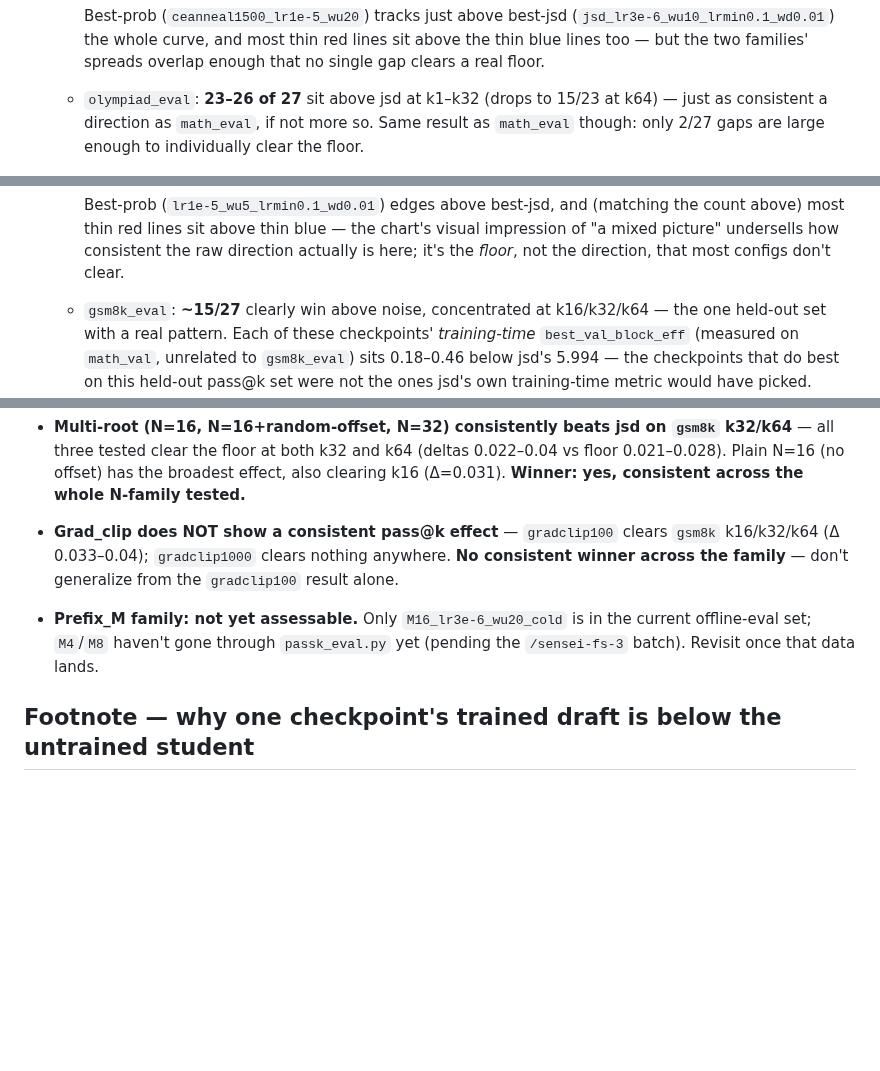
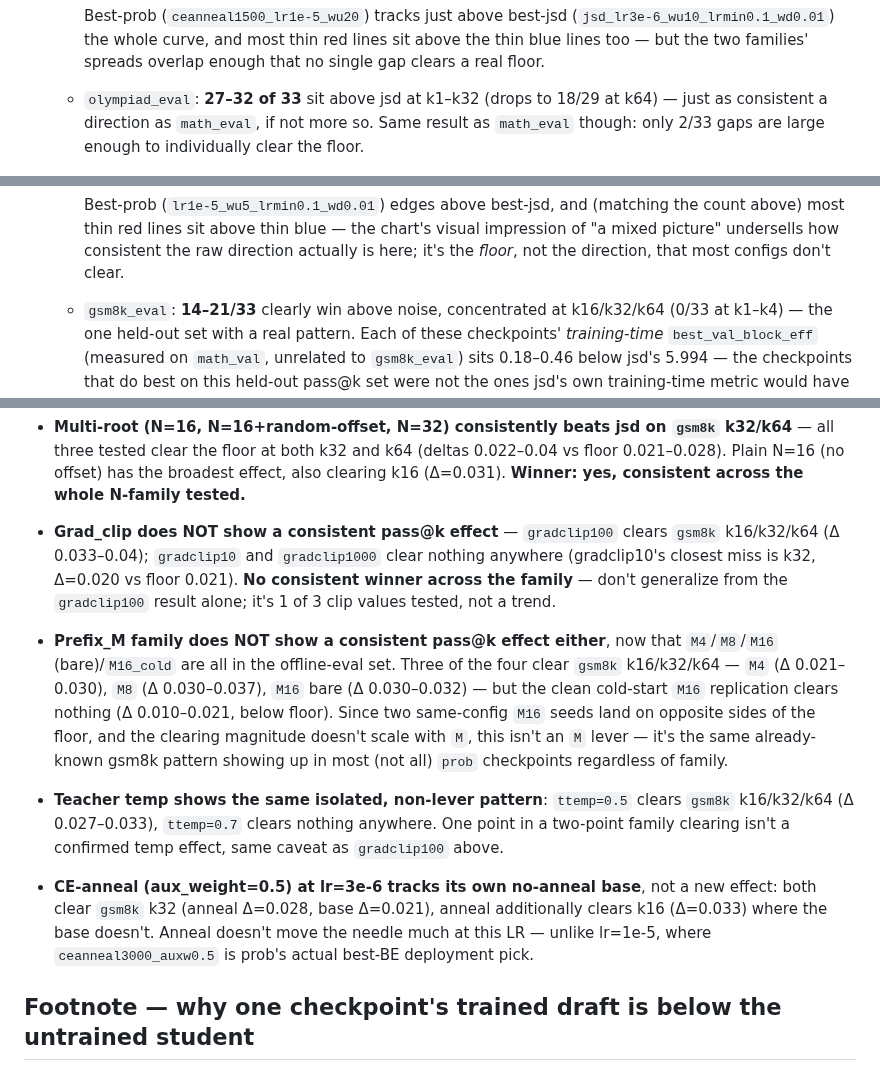
Before and after one commit to Rmuk655/Distill-Spec-Research, a Markdown page: notes/passk_prob_vs_jsd_research_note.md, 3 parts joined by grey strips. GitHub-like rendering; blank space fills up the shorter version.

Commit message:
docs(notes): incorporate M8/M16-bare/gradclip10/ttemp/ceanneal-lr3e-6 pass@k data
New offline ckpt_best eval batch (33 checkpoints total, up from 27) completes
the M-family (M4/M8/M16 bare/M16 cold) and grad_clip (10/100/1000) families,
adds teacher-temp (0.5/0.7) and a ceanneal3000_auxw0.5 point at lr=3e-6.
None of these show a family-wide pass@k lever -- each has exactly one point
that clears the gsm8k floor and the rest don't, matching the already-known
per-checkpoint (not per-hyperparameter) gsm8k pattern. Regenerated the three
pass@k curve charts and refreshed direction/floor-clearing counts (33 vs
prior 27) throughout the note.

```diff
--- a/notes/passk_prob_vs_jsd_research_note.md
+++ b/notes/passk_prob_vs_jsd_research_note.md
@@ -53,9 +53,9 @@ measurements from two different data sources, not "BE on that dataset."
     lines sit above the thin blue lines too — but the two families'
     spreads overlap enough that no single gap clears a real floor.
 
-  - `olympiad_eval`: **23–26 of 27** sit above jsd at k1–k32 (drops to
-    15/23 at k64) — just as consistent a direction as `math_eval`, if not
-    more so. Same result as `math_eval` though: only 2/27 gaps are large
+  - `olympiad_eval`: **27–32 of 33** sit above jsd at k1–k32 (drops to
+    18/29 at k64) — just as consistent a direction as `math_eval`, if not
+    more so. Same result as `math_eval` though: only 2/33 gaps are large
     enough to individually clear the floor.
 
     ![pass@k, every checkpoint, olympiad_eval](../results/passK/passk_curves_all_olympiad_eval.png)
@@ -66,8 +66,9 @@ measurements from two different data sources, not "BE on that dataset."
     consistent the raw direction actually is here; it's the *floor*, not
     the direction, that most configs don't clear.
 
-  - `gsm8k_eval`: **~15/27** clearly win above noise, concentrated at
-    k16/k32/k64 — the one held-out set with a real pattern. Each of these
+  - `gsm8k_eval`: **14–21/33** clearly win above noise, concentrated at
+    k16/k32/k64 (0/33 at k1–k4) — the one held-out set with a real
+    pattern. Each of these
     checkpoints' *training-time* `best_val_block_eff` (measured on
     `math_val`, unrelated to `gsm8k_eval`) sits 0.18–0.46 below jsd's
     5.994 — the checkpoints that do best on this held-out pass@k set were
@@ -90,13 +91,32 @@ measurements from two different data sources, not "BE on that dataset."
   across the whole N-family tested.**
 
 - **Grad_clip does NOT show a consistent pass@k effect** — `gradclip100`
-  clears `gsm8k` k16/k32/k64 (Δ 0.033–0.04); `gradclip1000` clears nothing
-  anywhere. **No consistent winner across the family** — don't generalize
-  from the `gradclip100` result alone.
+  clears `gsm8k` k16/k32/k64 (Δ 0.033–0.04); `gradclip10` and `gradclip1000`
+  clear nothing anywhere (gradclip10's closest miss is k32, Δ=0.020 vs
+  floor 0.021). **No consistent winner across the family** — don't
+  generalize from the `gradclip100` result alone; it's 1 of 3 clip values
+  tested, not a trend.
 
-- **Prefix_M family: not yet assessable.** Only `M16_lr3e-6_wu20_cold` is in
-  the current offline-eval set; `M4`/`M8` haven't gone through `passk_eval.py`
-  yet (pending the `/sensei-fs-3` batch). Revisit once that data lands.
+- **Prefix_M family does NOT show a consistent pass@k effect either**, now
+  that `M4`/`M8`/`M16` (bare)/`M16_cold` are all in the offline-eval set.
+  Three of the four clear `gsm8k` k16/k32/k64 — `M4` (Δ 0.021–0.030), `M8`
+  (Δ 0.030–0.037), `M16` bare (Δ 0.030–0.032) — but the clean cold-start
+  `M16` replication clears nothing (Δ 0.010–0.021, below floor). Since two
+  same-config `M16` seeds land on opposite sides of the floor, and the
+  clearing magnitude doesn't scale with `M`, this isn't an `M` lever — it's
+  the same already-known gsm8k pattern showing up in most (not all)
+  `prob` checkpoints regardless of family.
+
+- **Teacher temp shows the same isolated, non-lever pattern**: `ttemp=0.5`
+  clears `gsm8k` k16/k32/k64 (Δ 0.027–0.033), `ttemp=0.7` clears nothing
+  anywhere. One point in a two-point family clearing isn't a confirmed
+  temp effect, same caveat as `gradclip100` above.
+
+- **CE-anneal (aux_weight=0.5) at lr=3e-6 tracks its own no-anneal base**,
+  not a new effect: both clear `gsm8k` k32 (anneal Δ=0.028, base Δ=0.021),
+  anneal additionally clears k16 (Δ=0.033) where the base doesn't. Anneal
+  doesn't move the needle much at this LR — unlike lr=1e-5, where
+  `ceanneal3000_auxw0.5` is prob's actual best-BE deployment pick.
 
 ## Footnote — why one checkpoint's trained draft is below the untrained student
 
```
Also changed, not shown: other parts of notes/passk_prob_vs_jsd_research_note.md (+3 -3 lines), notes/hyperparam_sweep_research_report.md (+2 -2 lines), results/passK/passk_curves_all_gsm8k_eval.png, results/passK/passk_curves_all_math_eval.png, results/passK/passk_curves_all_olympiad_eval.png, 1 other file.
